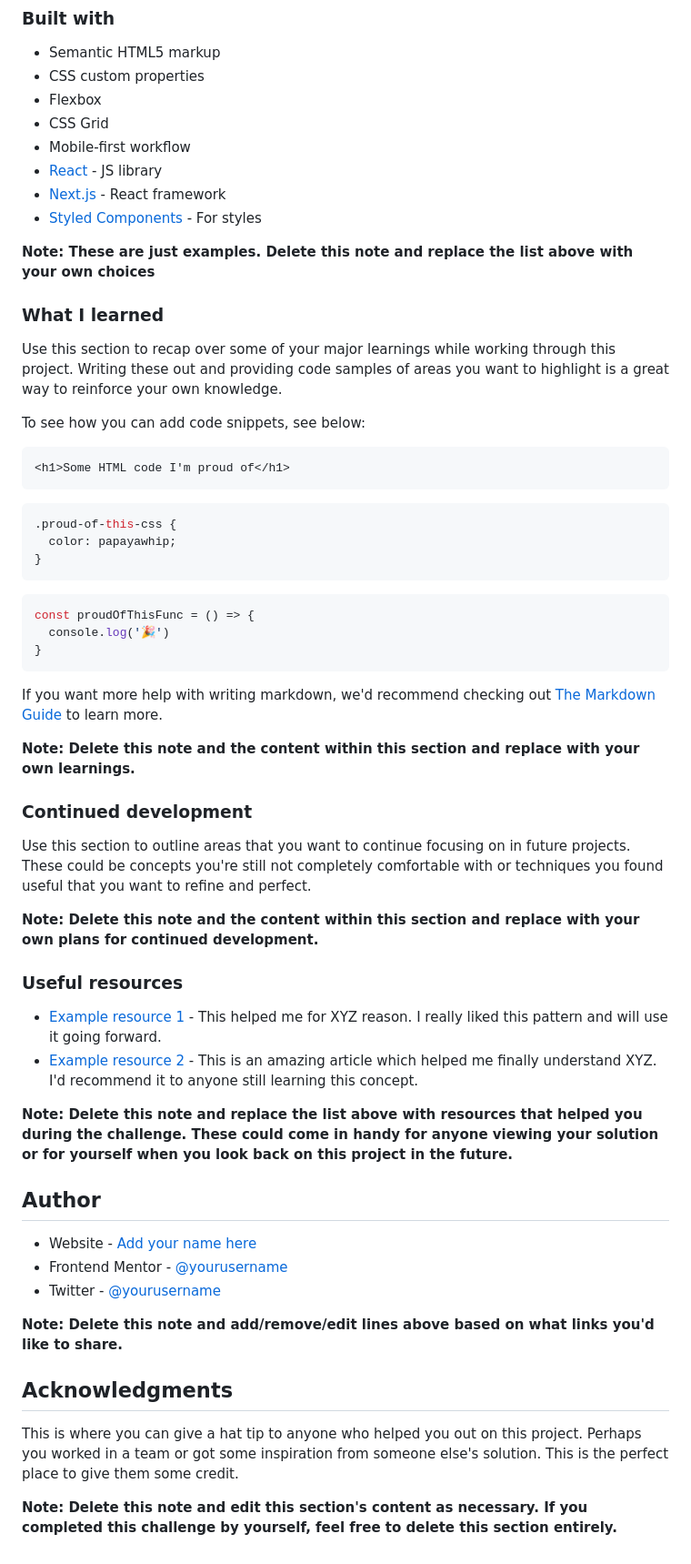
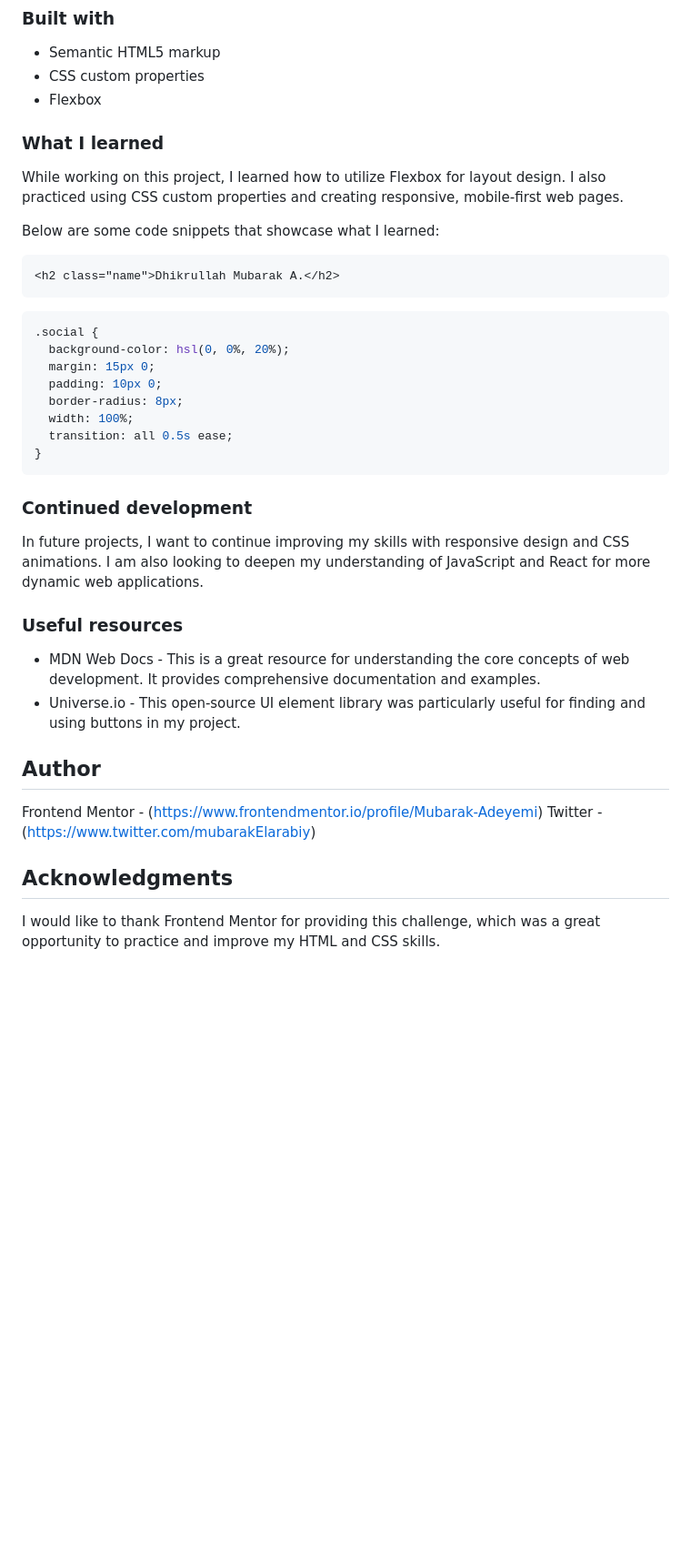
Before and after one commit to Mubarak-Adeyemi/social-links-profile-main, a Markdown page: README-template.md, the part around the change printed below. Shown: that part at 91% size. GitHub-like rendering; blank space fills up the shorter version.

````diff
--- a/README-template.md
+++ b/README-template.md
@@ -50,61 +49,49 @@ Then crop/optimize/edit your image however you like, add it to your project, and
 - Semantic HTML5 markup
 - CSS custom properties
 - Flexbox
-- CSS Grid
-- Mobile-first workflow
-- [React](https://reactjs.org/) - JS library
-- [Next.js](https://nextjs.org/) - React framework
-- [Styled Components](https://styled-components.com/) - For styles
-
-**Note: These are just examples. Delete this note and replace the list above with your own choices**
 
 ### What I learned
 
-Use this section to recap over some of your major learnings while working through this project. Writing these out and providing code samples of areas you want to highlight is a great way to reinforce your own knowledge.
+While working on this project, I learned how to utilize Flexbox for layout
+design. I also practiced using CSS custom properties and creating responsive,
+mobile-first web pages.
 
-To see how you can add code snippets, see below:
+Below are some code snippets that showcase what I learned:
 
 ```html
-<h1>Some HTML code I'm proud of</h1>
+<h2 class="name">Dhikrullah Mubarak A.</h2>
 ```
+
 ```css
-.proud-of-this-css {
-  color: papayawhip;
-}
-```
-```js
-const proudOfThisFunc = () => {
-  console.log('🎉')
+.social {
+  background-color: hsl(0, 0%, 20%);
+  margin: 15px 0;
+  padding: 10px 0;
+  border-radius: 8px;
+  width: 100%;
+  transition: all 0.5s ease;
 }
 ```
 
-If you want more help with writing markdown, we'd recommend checking out [The Markdown Guide](https://www.markdownguide.org/) to learn more.
-
-**Note: Delete this note and the content within this section and replace with your own learnings.**
-
 ### Continued development
 
-Use this section to outline areas that you want to continue focusing on in future projects. These could be concepts you're still not completely comfortable with or techniques you found useful that you want to refine and perfect.
-
-**Note: Delete this note and the content within this section and replace with your own plans for continued development.**
+In future projects, I want to continue improving my skills with responsive
+design and CSS animations. I am also looking to deepen my understanding of
+JavaScript and React for more dynamic web applications.
 
 ### Useful resources
 
-- [Example resource 1](https://www.example.com) - This helped me for XYZ reason. I really liked this pattern and will use it going forward.
-- [Example resource 2](https://www.example.com) - This is an amazing article which helped me finally understand XYZ. I'd recommend it to anyone still learning this concept.
-
-**Note: Delete this note and replace the list above with resources that helped you during the challenge. These could come in handy for anyone viewing your solution or for yourself when you look back on this project in the future.**
+- MDN Web Docs - This is a great resource for understanding the core concepts of
+  web development. It provides comprehensive documentation and examples.
+- Universe.io - This open-source UI element library was particularly useful for
+  finding and using buttons in my project.
 
 ## Author
 
-- Website - [Add your name here](https://www.your-site.com)
-- Frontend Mentor - [@yourusername](https://www.frontendmentor.io/profile/yourusername)
-- Twitter - [@yourusername](https://www.twitter.com/yourusername)
-
-**Note: Delete this note and add/remove/edit lines above based on what links you'd like to share.**
+Frontend Mentor - (https://www.frontendmentor.io/profile/Mubarak-Adeyemi)
+Twitter - (https://www.twitter.com/mubarakElarabiy)
 
 ## Acknowledgments
 
-This is where you can give a hat tip to anyone who helped you out on this project. Perhaps you worked in a team or got some inspiration from someone else's solution. This is the perfect place to give them some credit.
-
-**Note: Delete this note and edit this section's content as necessary. If you completed this challenge by yourself, feel free to delete this section entirely.**
+I would like to thank Frontend Mentor for providing this challenge, which was a
+great opportunity to practice and improve my HTML and CSS skills.
````
Also changed, not shown: other parts of README-template.md (+11 -12 lines), assets/SCREENSHOT/Macbook-Air-127.0.0.1.png (added), assets/SCREENSHOT/iPad-Mini-127.0.0.1.png (added), assets/SCREENSHOT/iPhone-12-PRO-127.0.0.1.png (added).
